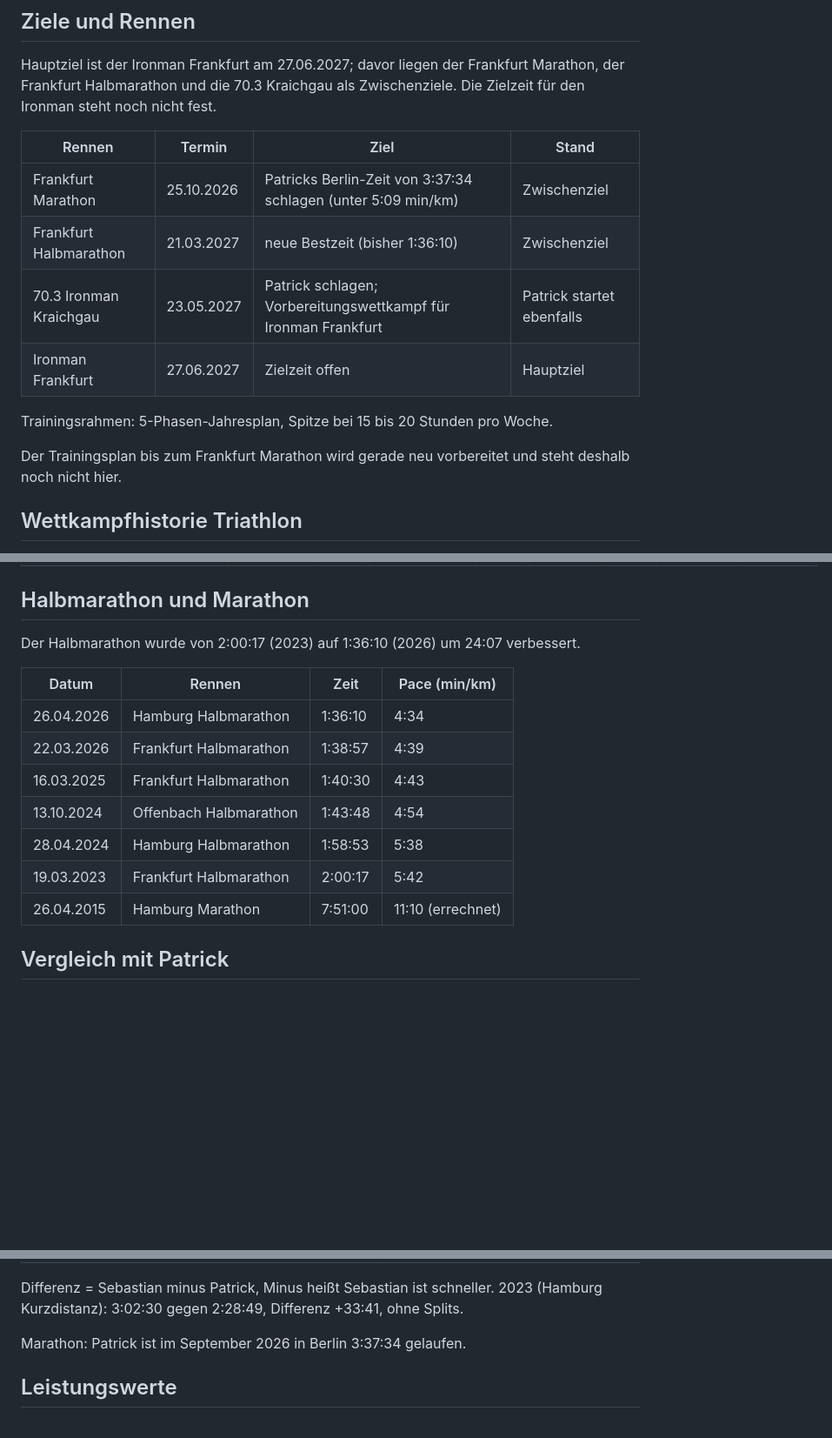
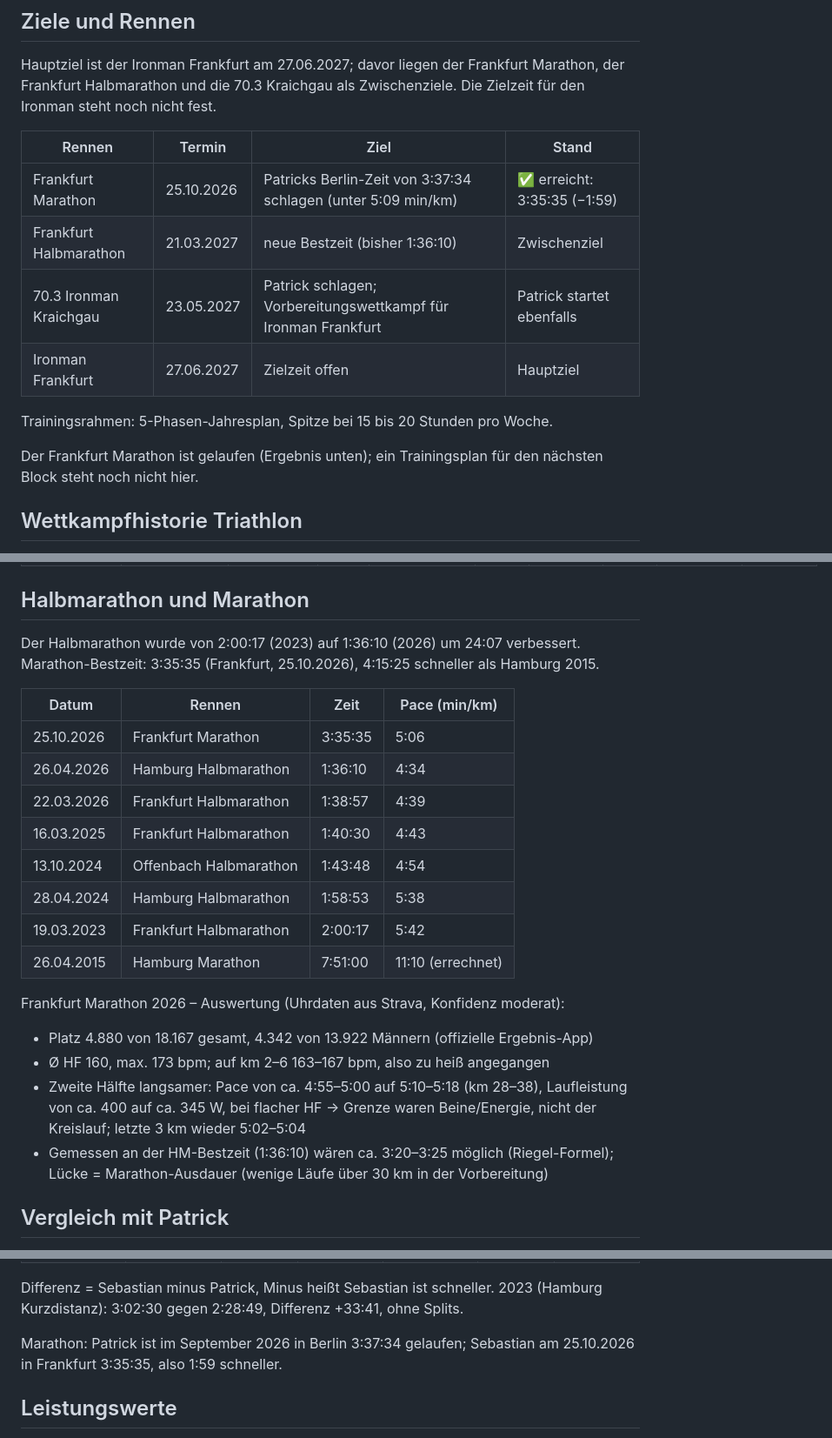
Before and after one commit to Cpt-Backfisch/Athlete_Coach_2.0, a Markdown page: docs/ATHLETENPROFIL.md, 3 parts joined by grey strips. Shown at 87% size. Rendered like a GitHub page; blank space fills up the shorter version.

Commit message:
Athletenprofil + Status: Frankfurt Marathon 3:35:35 und Auswertung
Co-Authored-By: Claude Opus 5.5 <noreply@anthropic.com>
Claude-Session: https://claude.ai/code/session_019P3nuFhLAqZsKMh1PKyp3J

```diff
--- a/docs/ATHLETENPROFIL.md
+++ b/docs/ATHLETENPROFIL.md
@@ -11,14 +11,14 @@ Halbmarathon und die 70.3 Kraichgau als Zwischenziele. Die Zielzeit für den Iro
 
 | Rennen | Termin | Ziel | Stand |
 |---|---|---|---|
-| Frankfurt Marathon | 25.10.2026 | Patricks Berlin-Zeit von 3:37:34 schlagen (unter 5:09 min/km) | Zwischenziel |
+| Frankfurt Marathon | 25.10.2026 | Patricks Berlin-Zeit von 3:37:34 schlagen (unter 5:09 min/km) | ✅ erreicht: 3:35:35 (−1:59) |
 | Frankfurt Halbmarathon | 21.03.2027 | neue Bestzeit (bisher 1:36:10) | Zwischenziel |
 | 70.3 Ironman Kraichgau | 23.05.2027 | Patrick schlagen; Vorbereitungswettkampf für Ironman Frankfurt | Patrick startet ebenfalls |
 | Ironman Frankfurt | 27.06.2027 | Zielzeit offen | Hauptziel |
 
 Trainingsrahmen: 5-Phasen-Jahresplan, Spitze bei 15 bis 20 Stunden pro Woche.
 
-Der Trainingsplan bis zum Frankfurt Marathon wird gerade neu vorbereitet und steht deshalb noch nicht hier.
+Der Frankfurt Marathon ist gelaufen (Ergebnis unten); ein Trainingsplan für den nächsten Block steht noch nicht hier.
 
 ## Wettkampfhistorie Triathlon
 
@@ -38,10 +38,12 @@ Die Frankfurter Mitteldistanz war 2026 um 16:52 schneller als 2025; die Hamburge
 
 ## Halbmarathon und Marathon
 
-Der Halbmarathon wurde von 2:00:17 (2023) auf 1:36:10 (2026) um 24:07 verbessert.
+Der Halbmarathon wurde von 2:00:17 (2023) auf 1:36:10 (2026) um 24:07 verbessert. Marathon-Bestzeit:
+3:35:35 (Frankfurt, 25.10.2026), 4:15:25 schneller als Hamburg 2015.
 
 | Datum | Rennen | Zeit | Pace (min/km) |
 |---|---|---|---|
+| 25.10.2026 | Frankfurt Marathon | 3:35:35 | 5:06 |
 | 26.04.2026 | Hamburg Halbmarathon | 1:36:10 | 4:34 |
 | 22.03.2026 | Frankfurt Halbmarathon | 1:38:57 | 4:39 |
 | 16.03.2025 | Frankfurt Halbmarathon | 1:40:30 | 4:43 |
@@ -49,6 +51,14 @@ Der Halbmarathon wurde von 2:00:17 (2023) auf 1:36:10 (2026) um 24:07 verbessert
 | 28.04.2024 | Hamburg Halbmarathon | 1:58:53 | 5:38 |
 | 19.03.2023 | Frankfurt Halbmarathon | 2:00:17 | 5:42 |
 | 26.04.2015 | Hamburg Marathon | 7:51:00 | 11:10 (errechnet) |
+
+Frankfurt Marathon 2026 – Auswertung (Uhrdaten aus Strava, Konfidenz moderat):
+- Platz 4.880 von 18.167 gesamt, 4.342 von 13.922 Männern (offizielle Ergebnis-App)
+- Ø HF 160, max. 173 bpm; auf km 2–6 163–167 bpm, also zu heiß angegangen
+- Zweite Hälfte langsamer: Pace von ca. 4:55–5:00 auf 5:10–5:18 (km 28–38), Laufleistung von ca. 400 auf ca. 345 W,
+  bei flacher HF → Grenze waren Beine/Energie, nicht der Kreislauf; letzte 3 km wieder 5:02–5:04
+- Gemessen an der HM-Bestzeit (1:36:10) wären ca. 3:20–3:25 möglich (Riegel-Formel); Lücke = Marathon-Ausdauer
+  (wenige Läufe über 30 km in der Vorbereitung)
 
 ## Vergleich mit Patrick
 
@@ -67,7 +77,8 @@ ist Sebastian jeweils vorn.
 Differenz = Sebastian minus Patrick, Minus heißt Sebastian ist schneller. 2023 (Hamburg Kurzdistanz):
 3:02:30 gegen 2:28:49, Differenz +33:41, ohne Splits.
 
-Marathon: Patrick ist im September 2026 in Berlin 3:37:34 gelaufen.
+Marathon: Patrick ist im September 2026 in Berlin 3:37:34 gelaufen; Sebastian am 25.10.2026 in Frankfurt
+3:35:35, also 1:59 schneller.
 
 ## Leistungswerte
 
```
Also changed, not shown: other parts of docs/ATHLETENPROFIL.md (+1 -2 lines), docs/STATUS.md (+3 -2 lines).
